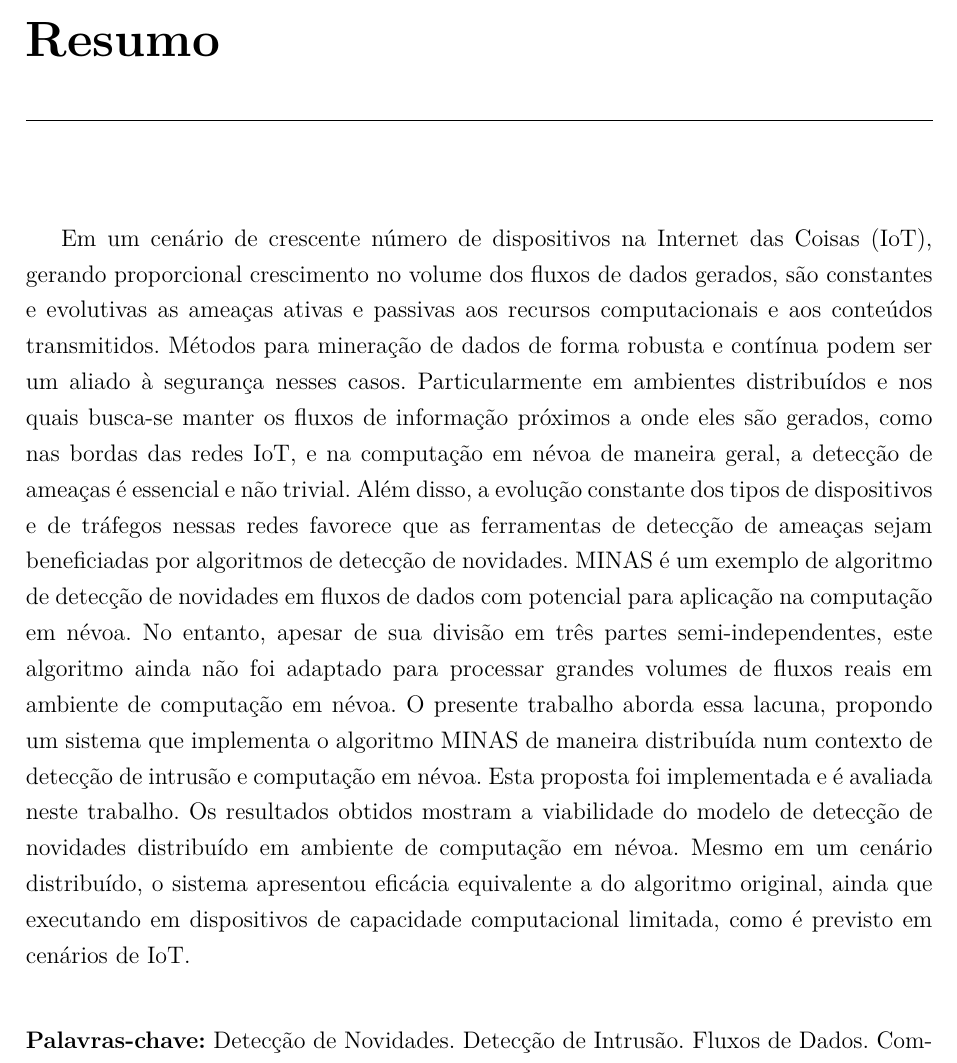
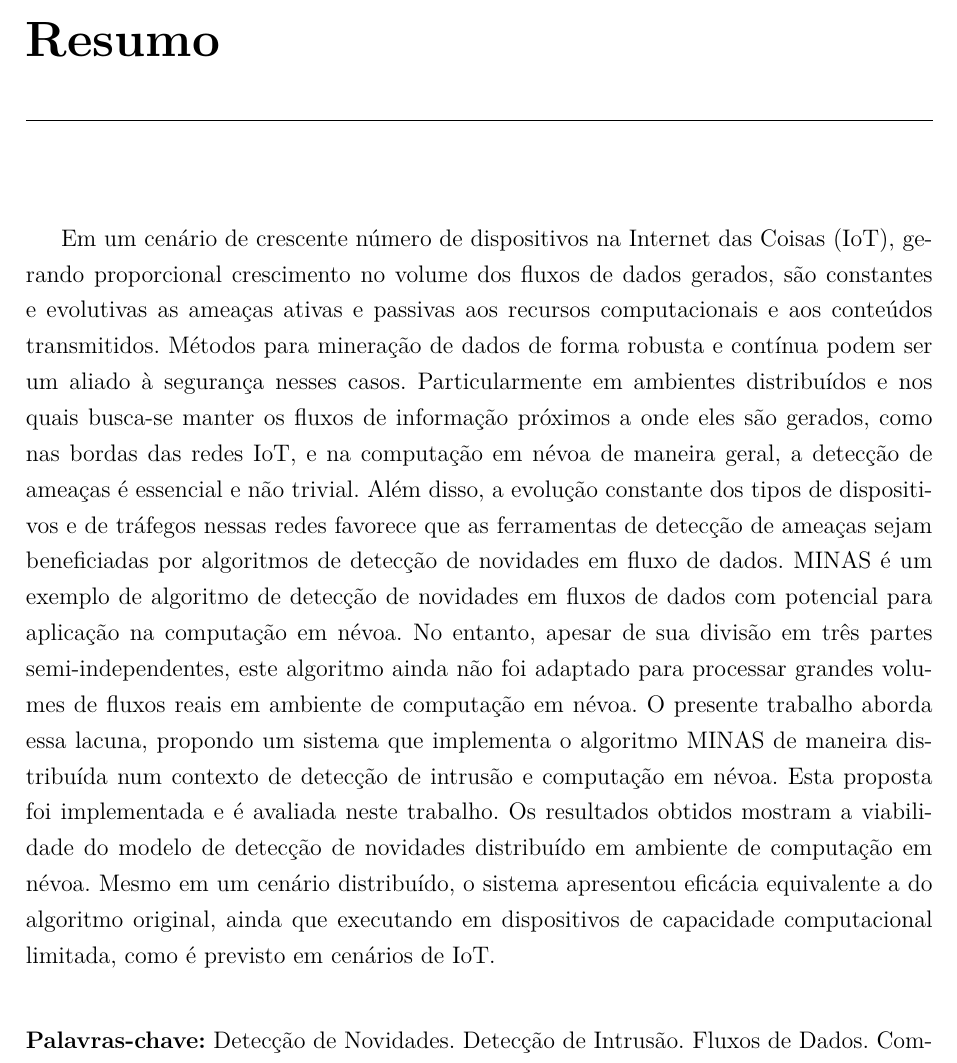
Before and after one commit to luis-puhl/minas-paralelo-paper, a LaTeX thesis (00.ppgcc-2020.tex, which reads 01.abstract.tex): part of page 6 of 70, cut so that both start at the same text. The pictures show the PDF file 00.ppgcc-2020.pdf that the author committed with the source.

Commit message:
[intro] minor review

```diff
--- a/01.abstract.tex
+++ b/01.abstract.tex
@@ -145,8 +145,10 @@
    gerados,
    % são necessários métodos robustos para a mineração de fluxos contínuos de dados.
    são constantes e evolutivas as ameaças ativas e passivas aos recursos
-   computacionais e aos conteúdos transmitidos. Métodos para mineração de dados
-   de forma robusta e contínua podem ser um aliado à segurança nesses casos.
+   computacionais e aos conteúdos transmitidos.
+   %
+   Métodos para mineração de dados de forma robusta e contínua podem ser um
+   aliado à segurança nesses casos.
    %
    Particularmente em ambientes distribuídos e nos quais busca-se manter os
    fluxos de informação próximos a onde eles são gerados, como nas bordas das
@@ -161,7 +163,7 @@
    % nuvem.
    Além disso, a evolução constante dos tipos de dispositivos e de tráfegos
    nessas redes favorece que as ferramentas de detecção de ameaças sejam
-   beneficiadas por algoritmos de detecção de novidades.
+   beneficiadas por algoritmos de detecção de novidades em fluxo de dados.
    %
    % % As ferramentas de detecção de intrusão utilizam extensivamente algoritmos
    % % de detecção de novidade em fluxos de dados para identificar padrões no
```
Also changed, not shown: 00.ppgcc-2020.pdf.
